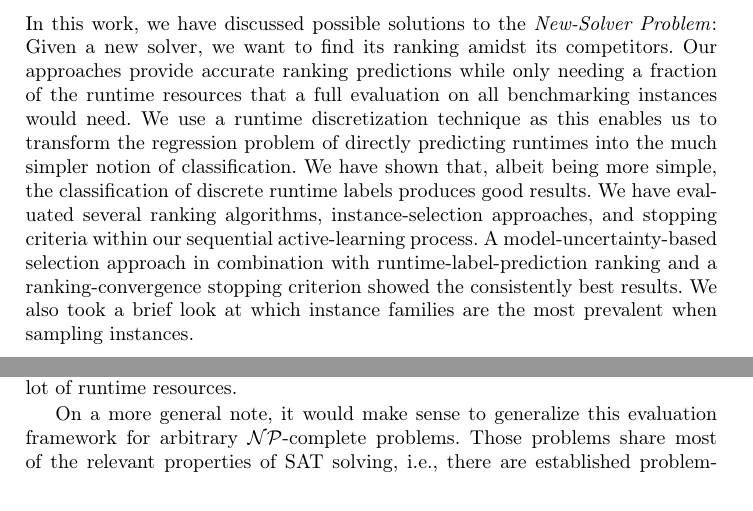
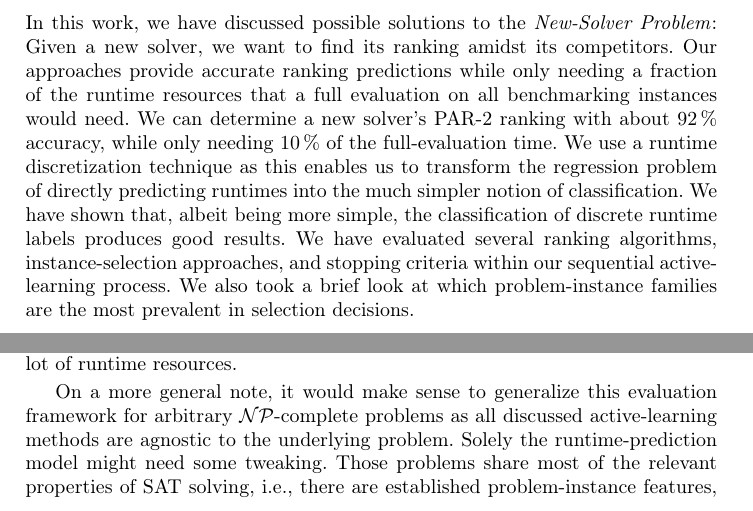
Before and after one commit to mathefuchs/al-for-sat-solver-benchmarking, a LaTeX thesis (paper/paper.tex): two parts of pages 15 and 16 of 19, joined at a grey line, cut so that both start at the same text. Compiled offline with pdfLaTeX.

Commit message:
Revise section 6

```diff
--- a/paper/paper.tex
+++ b/paper/paper.tex
@@ -1144,12 +1144,14 @@ A possible explanation is that \emph{cryptography} instances are too similar, wh
 In this work, we have discussed possible solutions to the \emph{New-Solver Problem}:
 Given a new solver, we want to find its ranking amidst its competitors.
 Our approaches provide accurate ranking predictions while only needing a fraction of the runtime resources that a full evaluation on all benchmarking instances would need.
+We can determine a new solver's PAR-2 ranking with about \SI{92}{\%} accuracy, while only needing \SI{10}{\%} of the full-evaluation time.
 We use a runtime discretization technique as this enables us to transform the regression problem of directly predicting runtimes into the much simpler notion of classification.
 We have shown that, albeit being more simple, the classification of discrete runtime labels produces good results.
 We have evaluated several ranking algorithms, instance-selection approaches, and stopping criteria within our sequential active-learning process.
-A model-uncertainty-based selection approach in combination with runtime-label-prediction ranking and a ranking-convergence stopping criterion showed the consistently best results.
+%A model-uncertainty-based selection approach in combination with runtime-label-prediction ranking and a ranking-convergence stopping criterion showed the consistently best results in most cases.
 %JB: "consistently best" -- it's the best approach for one delta, but not sure regarding other deltas nor its sensitivity to hyperparameters
-We also took a brief look at which instance families are the most prevalent when sampling instances.
+%TF: commented out
+We also took a brief look at which problem-instance families are the most prevalent in selection decisions.
 
 \subsection{Future Work}
 
@@ -1162,8 +1164,10 @@ Our current approach selects instances one at a time.
 Running benchmarks on a computing cluster with $n$ cores benefits from having a batch of $n$ instances at a time.
 This is, however, not trivial since, on the one hand, a higher $n$ leads to less \emph{active learning} (because of bigger batch sizes) and, on the other hand, it is not clear how to synchronize the model update and instance selection without a barrier lock, which wastes a lot of runtime resources.
 
-On a more general note, it would make sense to generalize this evaluation framework for arbitrary $\mathcal{NP}$-complete problems.
+On a more general note, it would make sense to generalize this evaluation framework for arbitrary $\mathcal{NP}$-complete problems as all discussed active-learning methods are agnostic to the underlying problem.
+Solely the runtime-prediction model might need some tweaking.
 %JB: is there some methodological generalization needed or can't we just apply the same framework (instantiating the instance-feature part differently) to these use cases?
+%TF: clarified
 Those problems share most of the relevant properties of SAT solving, i.e., there are established problem-instance features, a full benchmark run takes days, and creating new problem solvers traditionally requires expert knowledge to hand-select instances of interest.
 
 
```
Also changed, not shown: paper/paper.pdf.
